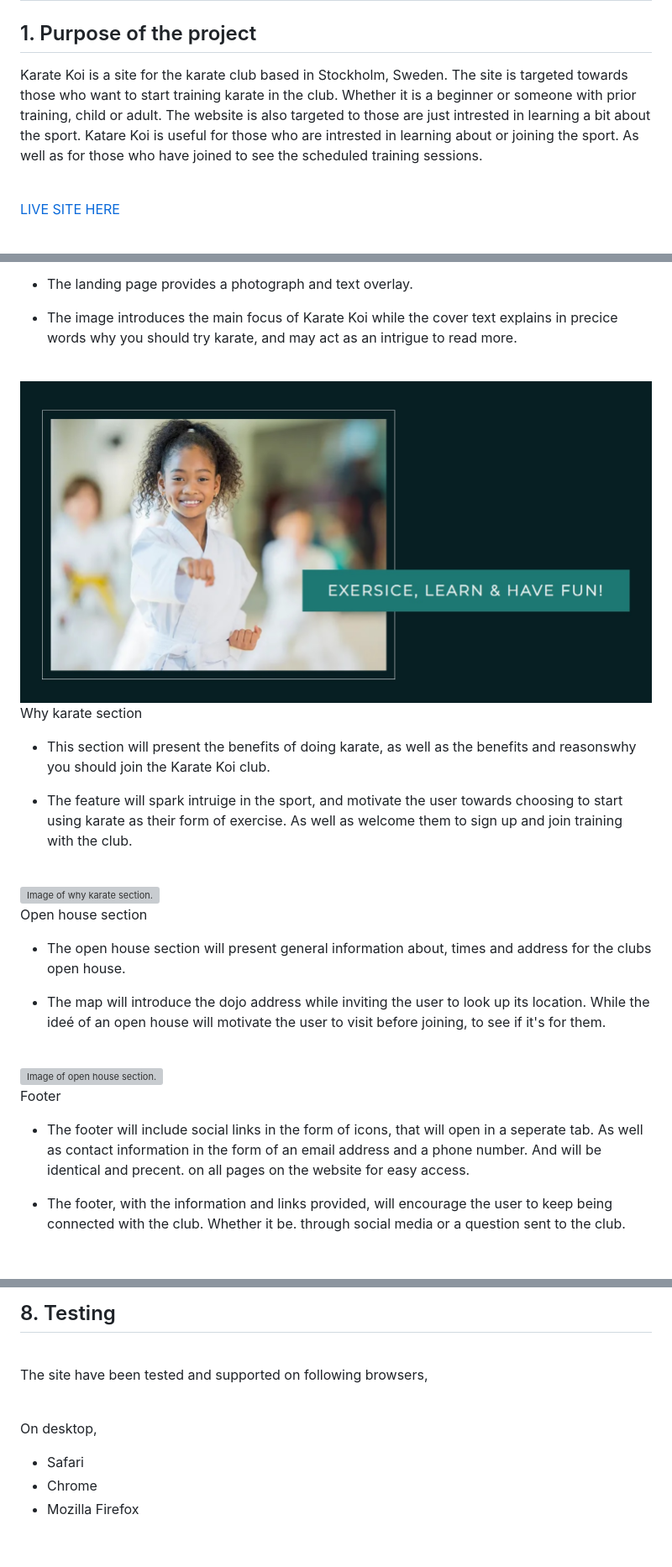
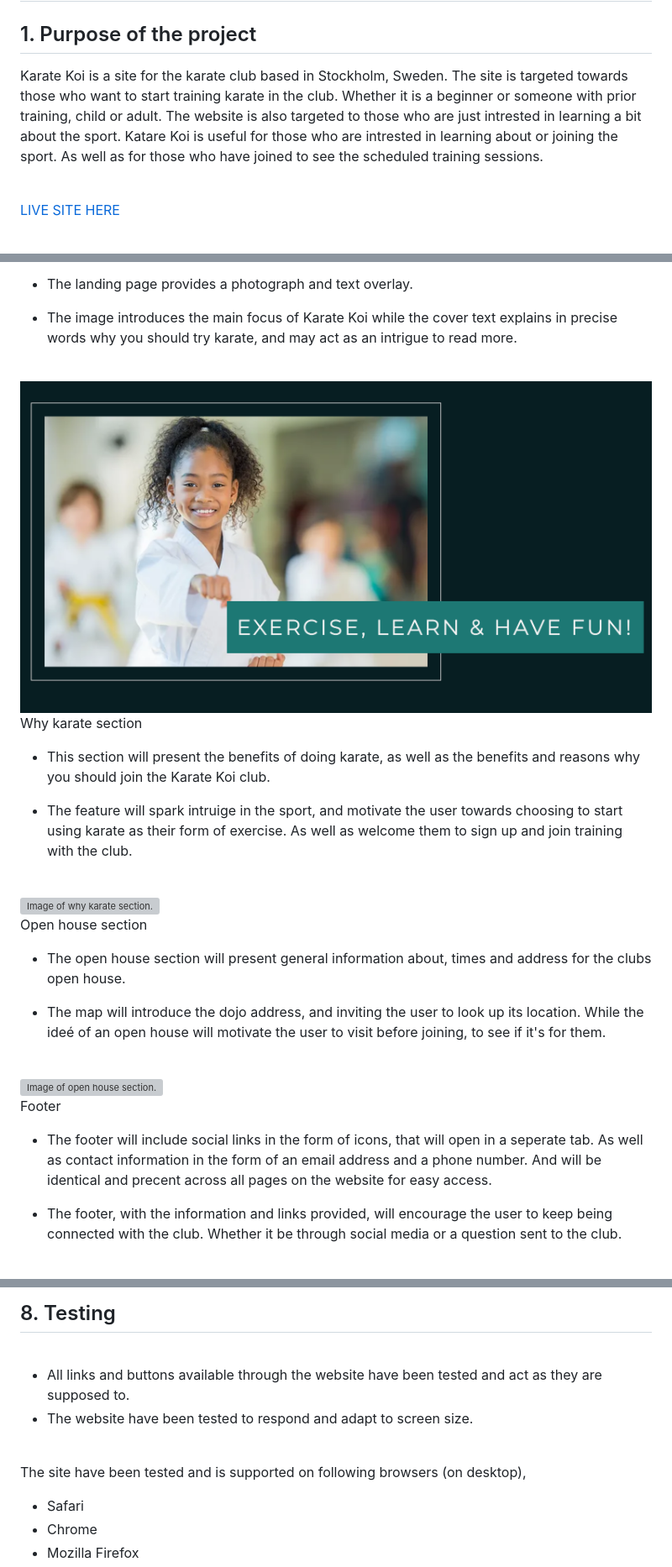
Before and after one commit to OogieOrange/project-1-karate-koi, a Markdown page: README.md, 3 parts joined by grey strips. Shown: that part at 84% size. Rendered like a GitHub page; pictures changed too: assets/readme-images/home-landing.jpg; blank space fills up the shorter version; grey boxes are pictures that could not be loaded.

Commit message:
Fix spelling errors and formulation in readme file

```diff
--- a/README.md
+++ b/README.md
@@ -2,7 +2,7 @@
 
 ## 1. Purpose of the project
 
-Karate Koi is a site for the karate club based in Stockholm, Sweden. The site is targeted towards those who want to start training karate in the club. Whether it is a beginner or someone with prior training, child or adult. The website is also targeted to those are just intrested in learning a bit about the sport. Katare Koi is useful for those who are intrested in learning about or joining the sport. As well as for those who have joined to see the scheduled training sessions.
+Karate Koi is a site for the karate club based in Stockholm, Sweden. The site is targeted towards those who want to start training karate in the club. Whether it is a beginner or someone with prior training, child or adult. The website is also targeted to those who are just intrested in learning a bit about the sport. Katare Koi is useful for those who are intrested in learning about or joining the sport. As well as for those who have joined to see the scheduled training sessions.
 
 <br>
 
@@ -60,7 +60,7 @@ Landing page image
 
 - The landing page provides a photograph and text overlay.
 
-- The image introduces the main focus of Karate Koi while the cover text explains in precice words why you should try karate, and may act as an intrigue to read more.
+- The image introduces the main focus of Karate Koi while the cover text explains in precise words why you should try karate, and may act as an intrigue to read more.
 
 <br>
 
@@ -70,7 +70,7 @@ Landing page image
 
 Why karate section
 
-- This section will present the benefits of doing karate, as well as the benefits and reasonswhy you should join the Karate Koi club.
+- This section will present the benefits of doing karate, as well as the benefits and reasons why you should join the Karate Koi club.
 
 - The feature will spark intruige in the sport, and motivate the user towards choosing to start using karate as their form of exercise. As well as welcome them to sign up and join training with the club.
 
@@ -84,7 +84,7 @@ Open house section
 
 - The open house section will present general information about, times and address for the clubs open house.
 
-- The map will introduce the dojo address while inviting the user to look up its location. While the ideé of an open house will motivate the user to visit before joining, to see if it's for them.
+- The map will introduce the dojo address, and inviting the user to look up its location. While the ideé of an open house will motivate the user to visit before joining, to see if it's for them.
 
 <br>
 
@@ -94,9 +94,9 @@ Open house section
 
 Footer
 
-- The footer will include social links in the form of icons, that will open in a seperate tab. As well as contact information in the form of an email address and a phone number. And will be identical and precent. on all pages on the website for easy access.
+- The footer will include social links in the form of icons, that will open in a seperate tab. As well as contact information in the form of an email address and a phone number. And will be identical and precent across all pages on the website for easy access.
 
-- The footer, with the information and links provided, will encourage the user to keep being connected with the club. Whether it be. through social media or a question sent to the club.
+- The footer, with the information and links provided, will encourage the user to keep being connected with the club. Whether it be through social media or a question sent to the club.
 
 <br>
 
@@ -237,11 +237,12 @@ Gallery
 
 <br>
 
-The site have been tested and supported on following browsers,
+- All links and buttons available through the website have been tested and act as they are supposed to.
+- The website have been tested to respond and adapt to screen size.
 
 <br>
 
-On desktop,
+The site have been tested and is supported on following browsers (on desktop),
 
 - Safari
 - Chrome
```
Also changed, not shown: other parts of README.md (+4 -4 lines).
